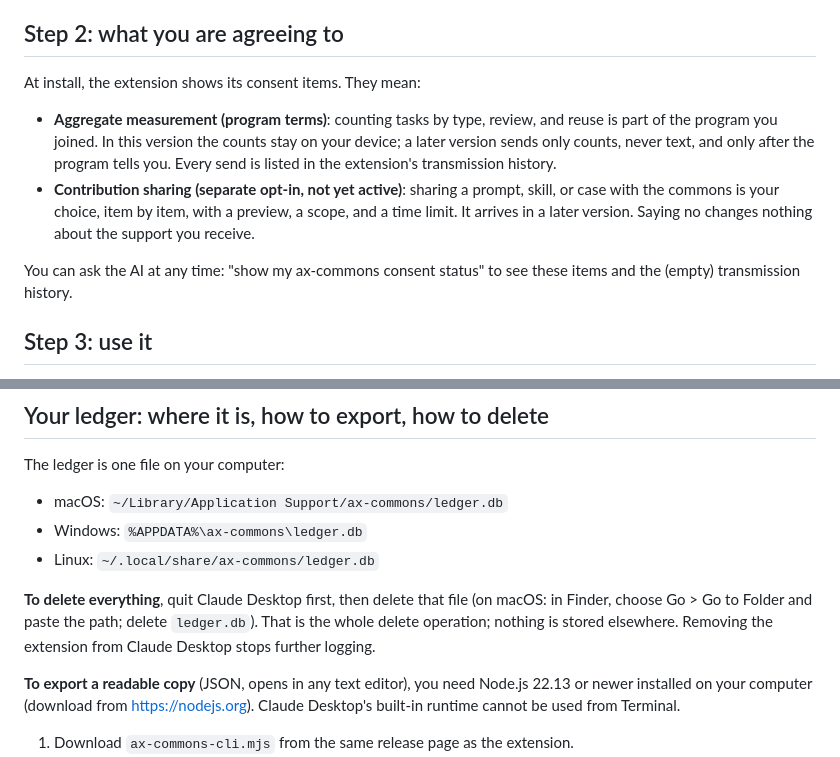
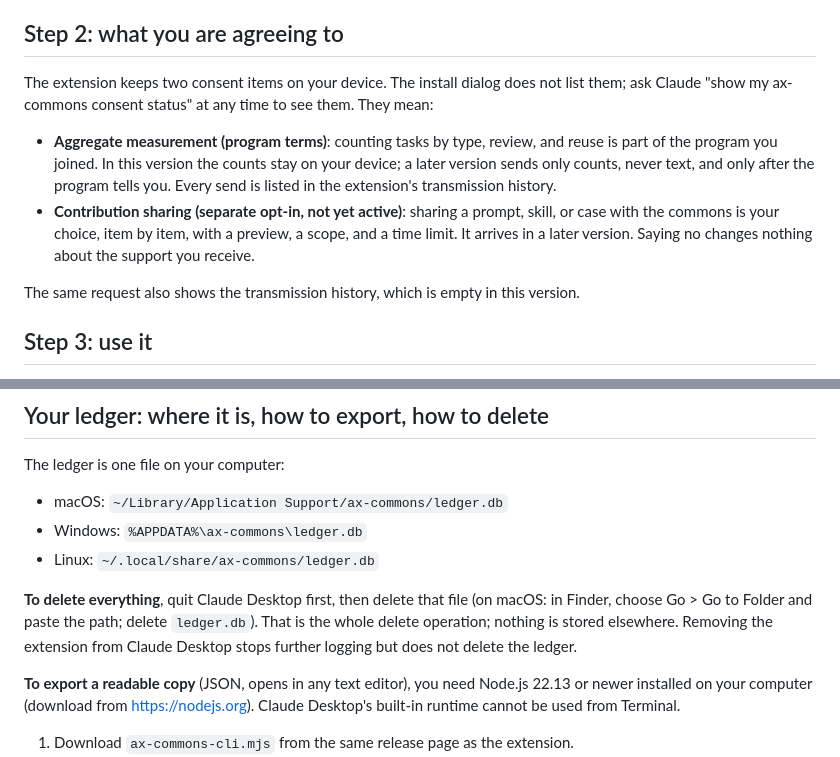
Before and after one commit to halla-ai/ax-commons, a Markdown page: docs/install.md, 2 parts joined by grey strips. GitHub-like rendering.

Commit message:
docs(install): consent items are shown by consent_status, not the install dialog
Also state that removing the extension does not delete the ledger,
matching the pilot consent notice.

Claude-Session: https://claude.ai/code/session_013UBh68sGGyg6MAjyrBcqsY

```diff
--- a/docs/install.md
+++ b/docs/install.md
@@ -22,12 +22,12 @@ The AX Commons extension is a small program that runs only on your computer. It
 
 ## Step 2: what you are agreeing to
 
-At install, the extension shows its consent items. They mean:
+The extension keeps two consent items on your device. The install dialog does not list them; ask Claude "show my ax-commons consent status" at any time to see them. They mean:
 
 - **Aggregate measurement (program terms)**: counting tasks by type, review, and reuse is part of the program you joined. In this version the counts stay on your device; a later version sends only counts, never text, and only after the program tells you. Every send is listed in the extension's transmission history.
 - **Contribution sharing (separate opt-in, not yet active)**: sharing a prompt, skill, or case with the commons is your choice, item by item, with a preview, a scope, and a time limit. It arrives in a later version. Saying no changes nothing about the support you receive.
 
-You can ask the AI at any time: "show my ax-commons consent status" to see these items and the (empty) transmission history.
+The same request also shows the transmission history, which is empty in this version.
 
 ## Step 3: use it
 
@@ -41,7 +41,7 @@ The ledger is one file on your computer:
 - Windows: `%APPDATA%\ax-commons\ledger.db`
 - Linux: `~/.local/share/ax-commons/ledger.db`
 
-**To delete everything**, quit Claude Desktop first, then delete that file (on macOS: in Finder, choose Go > Go to Folder and paste the path; delete `ledger.db`). That is the whole delete operation; nothing is stored elsewhere. Removing the extension from Claude Desktop stops further logging.
+**To delete everything**, quit Claude Desktop first, then delete that file (on macOS: in Finder, choose Go > Go to Folder and paste the path; delete `ledger.db`). That is the whole delete operation; nothing is stored elsewhere. Removing the extension from Claude Desktop stops further logging but does not delete the ledger.
 
 **To export a readable copy** (JSON, opens in any text editor), you need Node.js 22.13 or newer installed on your computer (download from https://nodejs.org). Claude Desktop's built-in runtime cannot be used from Terminal.
 
```
